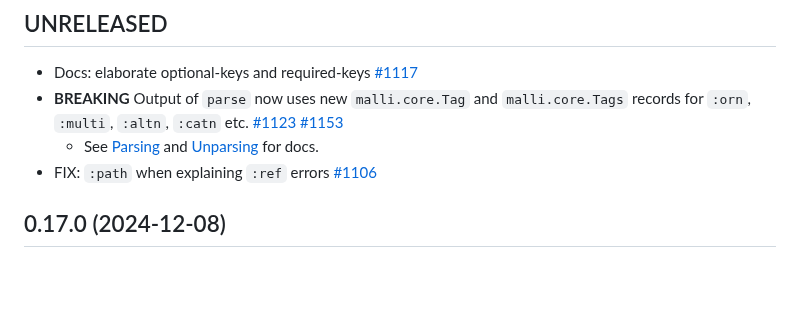
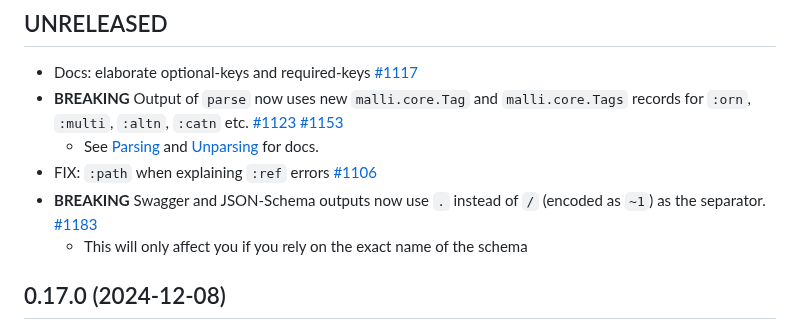
Before and after one commit to metosin/malli, a Markdown page: CHANGELOG.md, the part around the change. Drawn GitHub-style; blank space fills up the shorter version.

Commit message:
doc: update CHANGELOG.md

```diff
--- a/CHANGELOG.md
+++ b/CHANGELOG.md
@@ -20,6 +20,8 @@ Malli is in well matured [alpha](README.md#alpha).
 * **BREAKING** Output of `parse` now uses new `malli.core.Tag` and `malli.core.Tags` records for `:orn`, `:multi`, `:altn`, `:catn` etc. [#1123](https://github.com/metosin/malli/issues/1123) [#1153](https://github.com/metosin/malli/issues/1153)
   * See [Parsing](#parsing-values) and [Unparsing](#unparsing-values) for docs.
 * FIX: `:path` when explaining `:ref` errors [#1106](https://github.com/metosin/malli/issues/1106)
+* **BREAKING** Swagger and JSON-Schema outputs now use `.` instead of `/` (encoded as `~1`) as the separator. [#1183](https://github.com/metosin/malli/pull/1183)
+  * This will only affect you if you rely on the exact name of the schema
 
 ## 0.17.0 (2024-12-08)
 
```
